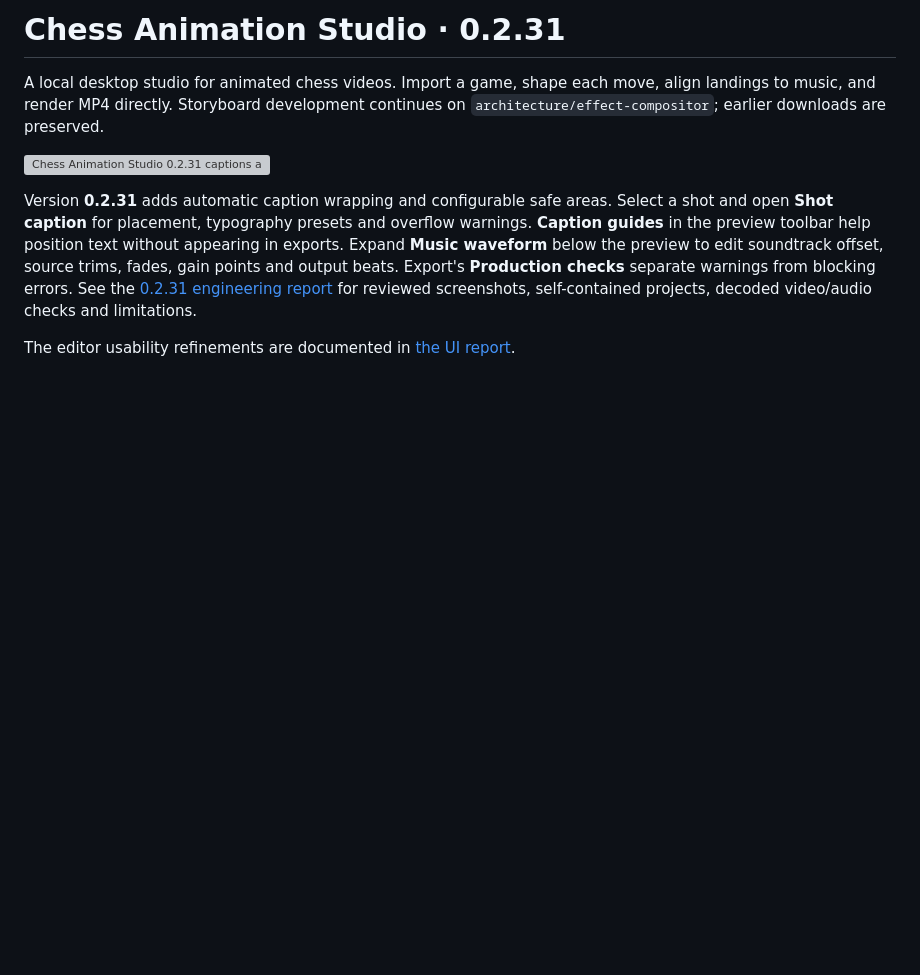
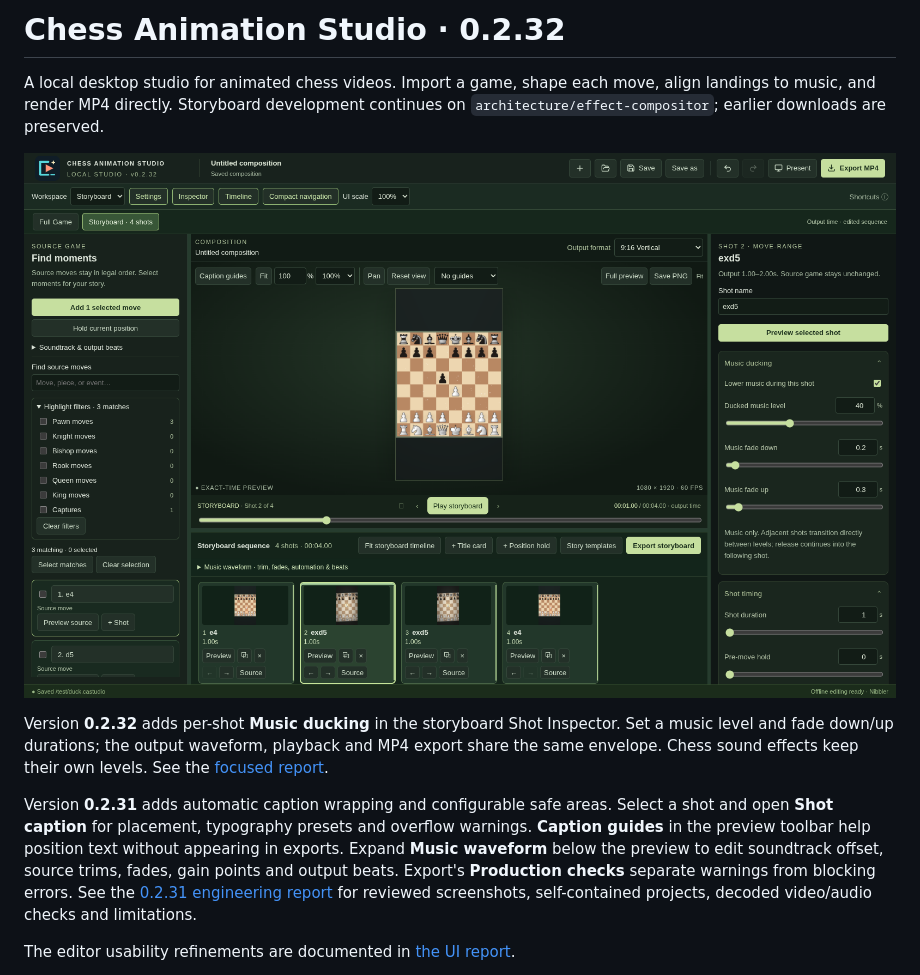
Before and after one commit to understandingothers789-pixel/Chess-Animation-Studio, a Markdown page: README.md, the part around the change. Rendered like a GitHub page; pictures changed too: docs/ducking-032/inspector.png (added); blank space fills up the shorter version; grey boxes are pictures that could not be loaded.

Commit message:
test: validate ducking controls and encoded audio for 0.2.32

```diff
--- a/README.md
+++ b/README.md
@@ -1,8 +1,10 @@
-# Chess Animation Studio · 0.2.31
+# Chess Animation Studio · 0.2.32
 
 A local desktop studio for animated chess videos. Import a game, shape each move, align landings to music, and render MP4 directly. Storyboard development continues on `architecture/effect-compositor`; earlier downloads are preserved.
 
-![Chess Animation Studio 0.2.31 captions and waveform editor](docs/finishing-031/09-waveform.png)
+![Chess Animation Studio 0.2.32 shot music ducking](docs/ducking-032/inspector.png)
+
+Version **0.2.32** adds per-shot **Music ducking** in the storyboard Shot Inspector. Set a music level and fade down/up durations; the output waveform, playback and MP4 export share the same envelope. Chess sound effects keep their own levels. See the [focused report](docs/ducking-032/REPORT.md).
 
 Version **0.2.31** adds automatic caption wrapping and configurable safe areas. Select a shot and open **Shot caption** for placement, typography presets and overflow warnings. **Caption guides** in the preview toolbar help position text without appearing in exports. Expand **Music waveform** below the preview to edit soundtrack offset, source trims, fades, gain points and output beats. Export's **Production checks** separate warnings from blocking errors. See the [0.2.31 engineering report](docs/finishing-031/REPORT.md) for reviewed screenshots, self-contained projects, decoded video/audio checks and limitations.
 
```
Also changed, not shown: docs/ducking-032/REPORT.md (added, +23 -0 lines), docs/releases/0.2.32.md (added, +7 -0 lines), docs/ducking-032/waveform.png (added), 6 other files.
